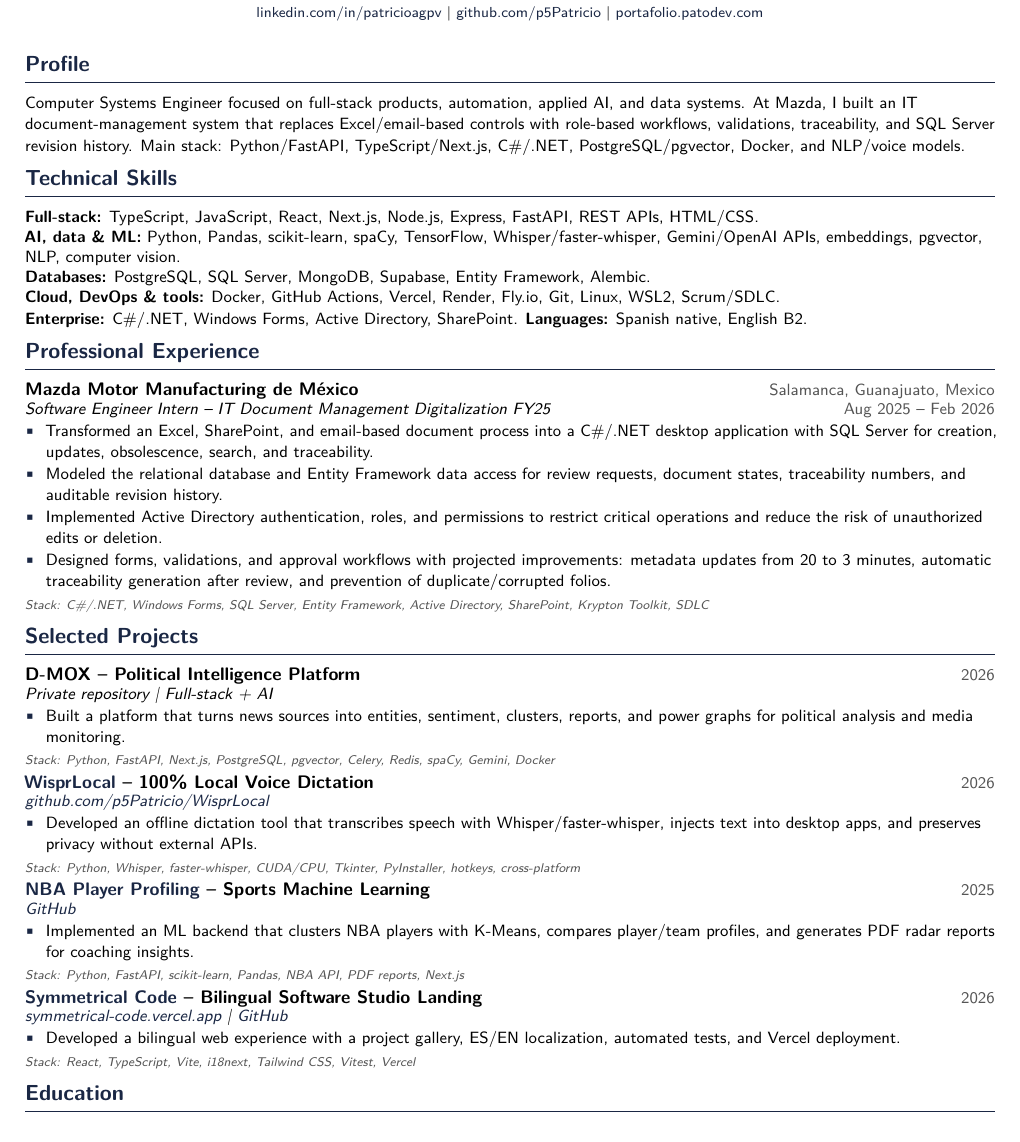
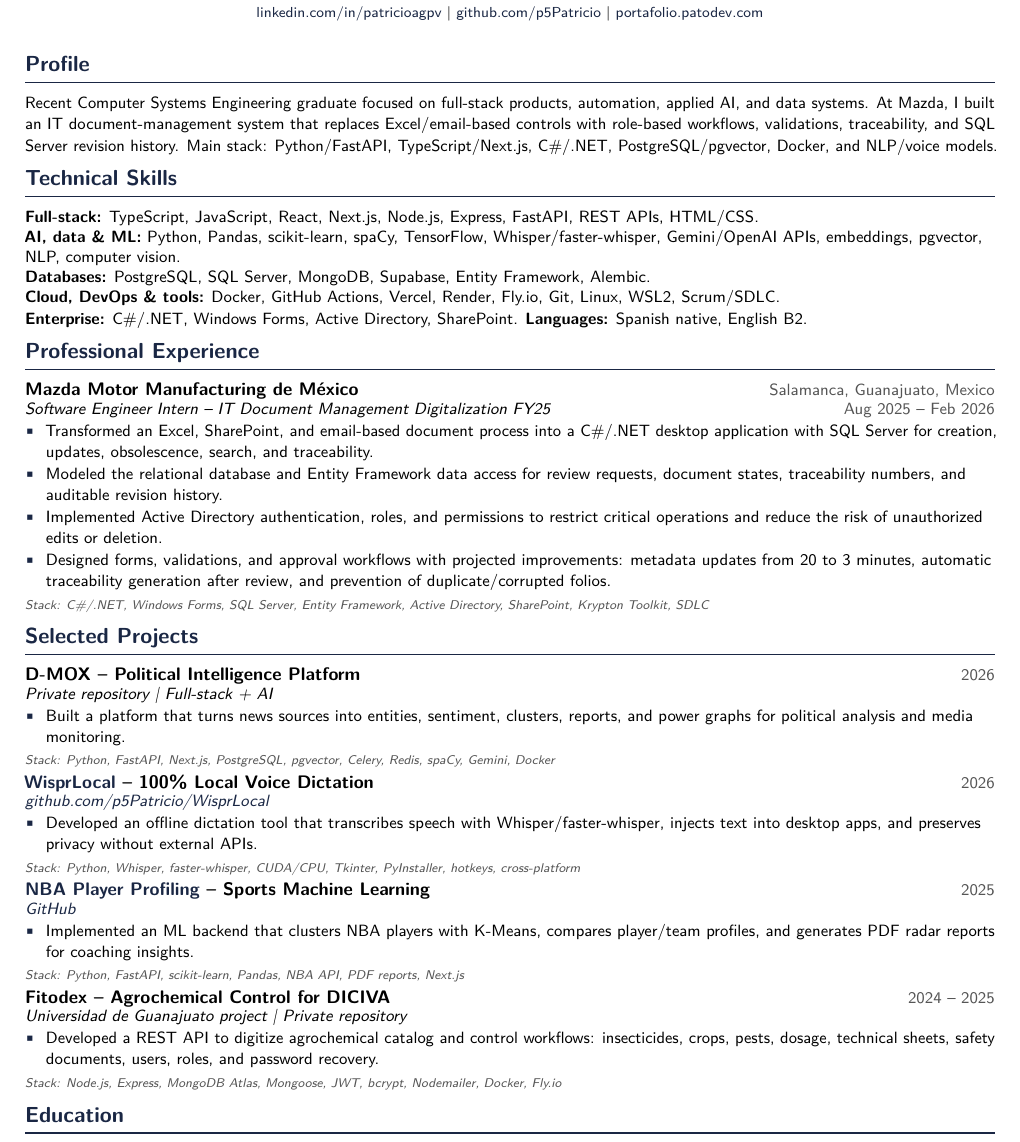
Before and after one commit to p5Patricio/cv-patricio, a LaTeX CV (en/cv_en.tex): part of the page, cut so that both start at the same text. Compiled offline with pdfLaTeX.

Commit message:
feat(cv): replace symmetrical code with fitodex

```diff
--- a/en/cv_en.tex
+++ b/en/cv_en.tex
@@ -78,7 +78,7 @@
 
 % ==================== SUMMARY ====================
 \section{Profile}
-{\small Computer Systems Engineer focused on full-stack products, automation, applied AI, and data systems. At Mazda, I built an IT document-management system that replaces Excel/email-based controls with role-based workflows, validations, traceability, and SQL Server revision history. Main stack: Python/FastAPI, TypeScript/Next.js, C\#/.NET, PostgreSQL/pgvector, Docker, and NLP/voice models.}
+{\small Recent Computer Systems Engineering graduate focused on full-stack products, automation, applied AI, and data systems. At Mazda, I built an IT document-management system that replaces Excel/email-based controls with role-based workflows, validations, traceability, and SQL Server revision history. Main stack: Python/FastAPI, TypeScript/Next.js, C\#/.NET, PostgreSQL/pgvector, Docker, and NLP/voice models.}
 
 % ==================== SKILLS ====================
 \section{Technical Skills}
@@ -124,11 +124,11 @@
 \stack{Python, FastAPI, scikit-learn, Pandas, NBA API, PDF reports, Next.js}
 
 \vspace{0.13em}
-\projectentry{\href{https://github.com/p5Patricio/Symmetrical-Code}{Symmetrical Code} -- Bilingual Software Studio Landing}{2026}{\href{https://symmetrical-code.vercel.app}{symmetrical-code.vercel.app} \textbar{} \href{https://github.com/p5Patricio/Symmetrical-Code}{GitHub}}
+\projectentry{Fitodex -- Agrochemical Control for DICIVA}{2024 -- 2025}{Universidad de Guanajuato project \textbar{} Private repository}
 \begin{itemize}
-  \item {\small Developed a bilingual web experience with a project gallery, ES/EN localization, automated tests, and Vercel deployment.}
+  \item {\small Developed a REST API to digitize agrochemical catalog and control workflows: insecticides, crops, pests, dosage, technical sheets, safety documents, users, roles, and password recovery.}
 \end{itemize}
-\stack{React, TypeScript, Vite, i18next, Tailwind CSS, Vitest, Vercel}
+\stack{Node.js, Express, MongoDB Atlas, Mongoose, JWT, bcrypt, Nodemailer, Docker, Fly.io}
 
 % ==================== EDUCATION ====================
 \section{Education}
```
Also changed, not shown: es/cv_es.tex (+4 -4 lines), en/README.md, es/README.md.
